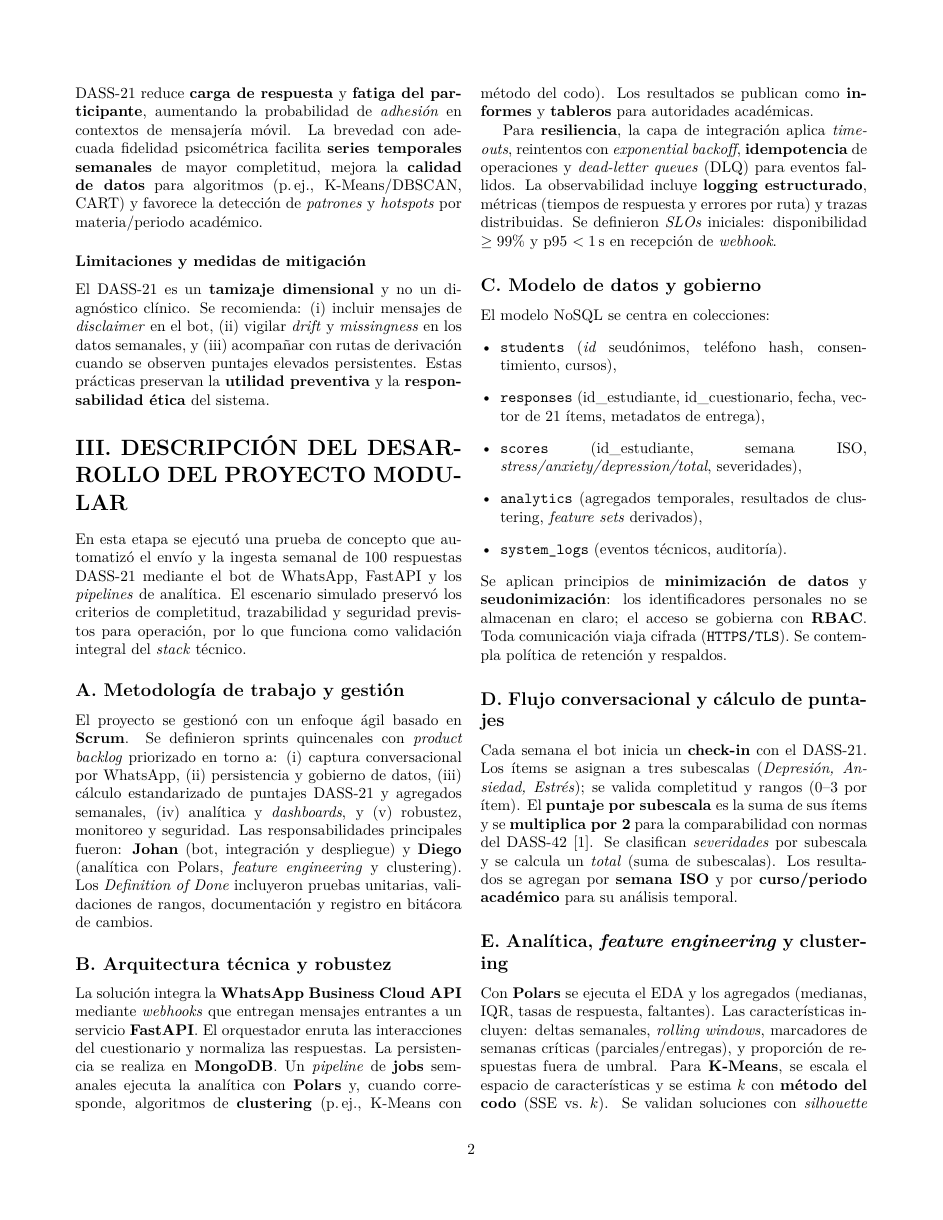
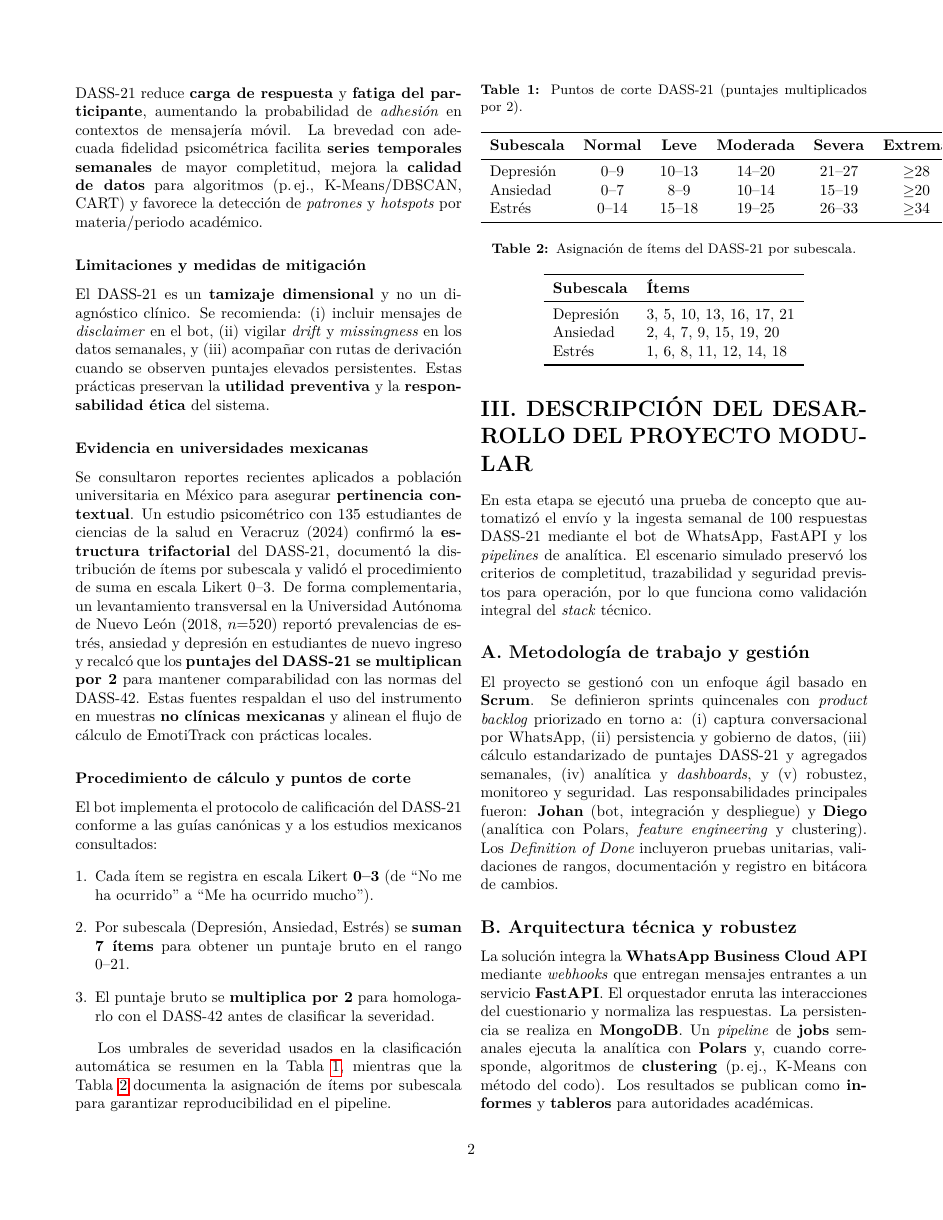
Before and after one commit to naookko/EmotiTrack, a LaTeX document (docs/informe_ieee/inni_formato_04_informe_proyecto_modular_articulo.tex): page 2 of 4 before the commit and page 2 of 5 after it. Compiled offline with pdfLaTeX.

Commit message:
doc : dass21 adicion de investigacion

```diff
--- a/docs/informe_ieee/inni_formato_04_informe_proyecto_modular_articulo.tex
+++ b/docs/informe_ieee/inni_formato_04_informe_proyecto_modular_articulo.tex
@@ -56,6 +56,49 @@ Para \textbf{minería de datos} y análisis semanal (EDA, \emph{feature engineer
 
 \subsubsection*{Limitaciones y medidas de mitigación}
 El DASS{-}21 es un \textbf{tamizaje dimensional} y no un diagnóstico clínico. Se recomienda: (i) incluir mensajes de \emph{disclaimer} en el bot, (ii) vigilar \emph{drift} y \emph{missingness} en los datos semanales, y (iii) acompañar con rutas de derivación cuando se observen puntajes elevados persistentes. Estas prácticas preservan la \textbf{utilidad preventiva} y la \textbf{responsabilidad ética} del sistema.
+
+\subsubsection*{Evidencia en universidades mexicanas}
+Se consultaron reportes recientes aplicados a poblaci\'{o}n universitaria en M\'{e}xico para asegurar \textbf{pertinencia contextual}. Un estudio psicom\'{e}trico con 135 estudiantes de ciencias de la salud en Veracruz (2024) confirm\'{o} la \textbf{estructura trifactorial} del DASS{-}21, document\'{o} la distribuci\'{o}n de \'{\i}tems por subescala y valid\'{o} el procedimiento de suma en escala Likert 0--3. De forma complementaria, un levantamiento transversal en la Universidad Aut\'{o}noma de Nuevo Le\'{o}n (2018, $n{=}520$) report\'{o} prevalencias de estr\'{e}s, ansiedad y depresi\'{o}n en estudiantes de nuevo ingreso y recalc\'{o} que los \textbf{puntajes del DASS{-}21 se multiplican por 2} para mantener comparabilidad con las normas del DASS{-}42. Estas fuentes respaldan el uso del instrumento en muestras \textbf{no cl\'{\i}nicas mexicanas} y alinean el flujo de c\'{a}lculo de EmotiTrack con pr\'{a}cticas locales.
+
+\subsubsection*{Procedimiento de c\'{a}lculo y puntos de corte}
+El bot implementa el protocolo de calificaci\'{o}n del DASS{-}21 conforme a las gu\'{\i}as can\'{o}nicas y a los estudios mexicanos consultados:
+\begin{enumerate}[leftmargin=*]
+  \item Cada \'{\i}tem se registra en escala Likert \textbf{0--3} (de ``No me ha ocurrido'' a ``Me ha ocurrido mucho'').
+  \item Por subescala (Depresi\'{o}n, Ansiedad, Estr\'{e}s) se \textbf{suman 7 \'{\i}tems} para obtener un puntaje bruto en el rango 0--21.
+  \item El puntaje bruto se \textbf{multiplica por 2} para homologarlo con el DASS{-}42 antes de clasificar la severidad.
+\end{enumerate}
+
+Los umbrales de severidad usados en la clasificaci\'{o}n autom\'{a}tica se resumen en la Tabla~\ref{tab:dass21_cutoffs}, mientras que la Tabla~\ref{tab:dass21_items} documenta la asignaci\'{o}n de \'{\i}tems por subescala para garantizar reproducibilidad en el pipeline.
+
+\begin{table}[t]
+  \centering
+  \caption{Puntos de corte DASS{-}21 (puntajes multiplicados por 2).}
+  \label{tab:dass21_cutoffs}
+  \begin{tabular}{lccccc}
+    \toprule
+    \textbf{Subescala} & \textbf{Normal} & \textbf{Leve} & \textbf{Moderada} & \textbf{Severa} & \textbf{Extrema} \\
+    \midrule
+    Depresi\'{o}n & 0--9 & 10--13 & 14--20 & 21--27 & $\geq$28 \\
+    Ansiedad & 0--7 & 8--9 & 10--14 & 15--19 & $\geq$20 \\
+    Estr\'{e}s & 0--14 & 15--18 & 19--25 & 26--33 & $\geq$34 \\
+    \bottomrule
+  \end{tabular}
+\end{table}
+
+\begin{table}[t]
+  \centering
+  \caption{Asignaci\'{o}n de \'{\i}tems del DASS{-}21 por subescala.}
+  \label{tab:dass21_items}
+  \begin{tabular}{ll}
+    \toprule
+    \textbf{Subescala} & \textbf{\'{I}tems} \\
+    \midrule
+    Depresi\'{o}n & 3, 5, 10, 13, 16, 17, 21 \\
+    Ansiedad & 2, 4, 7, 9, 15, 19, 20 \\
+    Estr\'{e}s & 1, 6, 8, 11, 12, 14, 18 \\
+    \bottomrule
+  \end{tabular}
+\end{table}
 
 \section*{III. DESCRIPCIÓN DEL DESARROLLO DEL PROYECTO MODULAR}
 
```
